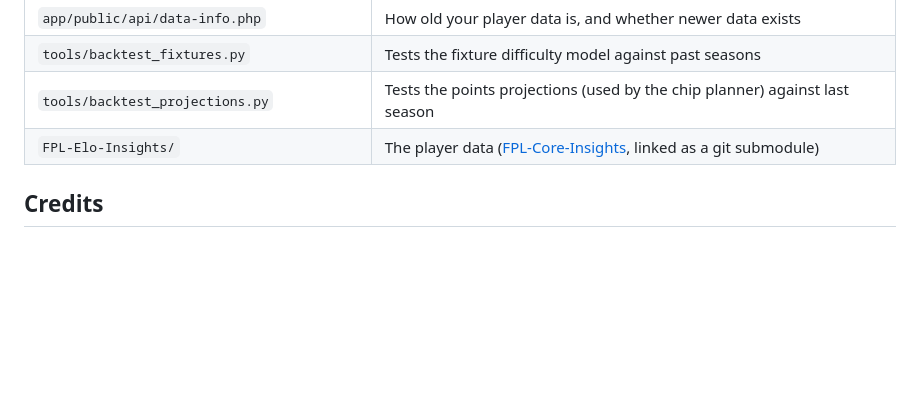
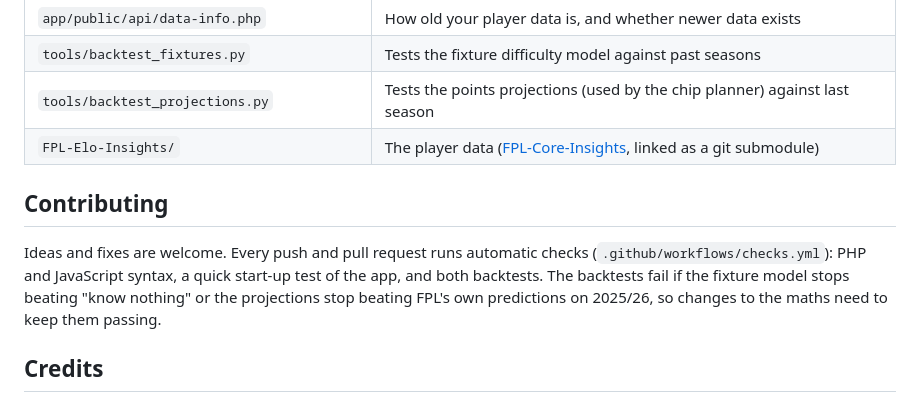
Before and after one commit to paulbrab/fpl-points-tracker, a Markdown page: README.md, the part around one of its changes. GitHub-like rendering; blank space fills up the shorter version.

Commit message:
README: checks badge and a short contributing section
Co-Authored-By: Claude Opus 5.5 <noreply@anthropic.com>

```diff
--- a/README.md
+++ b/README.md
@@ -184,6 +186,10 @@ Run it yourself: `python3 tools/backtest_projections.py FPL-Elo-Insights/data`
 | `tools/backtest_projections.py` | Tests the points projections (used by the chip planner) against last season |
 | `FPL-Elo-Insights/` | The player data ([FPL-Core-Insights](https://github.com/olbauday/FPL-Core-Insights), linked as a git submodule) |
 
+## Contributing
+
+Ideas and fixes are welcome. Every push and pull request runs automatic checks (`.github/workflows/checks.yml`): PHP and JavaScript syntax, a quick start-up test of the app, and both backtests. The backtests fail if the fixture model stops beating "know nothing" or the projections stop beating FPL's own predictions on 2025/26, so changes to the maths need to keep them passing.
+
 ## Credits
 
 - **Player and match data:** [FPL-Core-Insights](https://github.com/olbauday/FPL-Core-Insights) (formerly FPL-Elo-Insights) by olbauday, the data engine behind [fplcore.com](https://fplcore.com). Thank you for keeping it open.
```
Also changed, not shown: other parts of README.md (+2 -0 lines).
